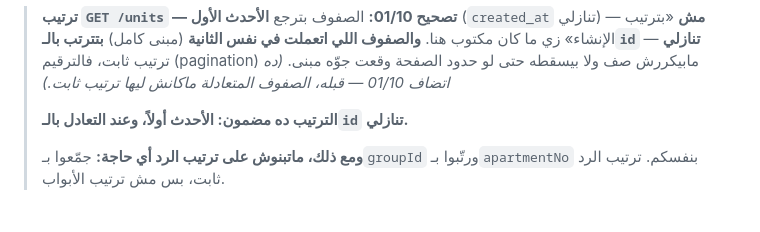
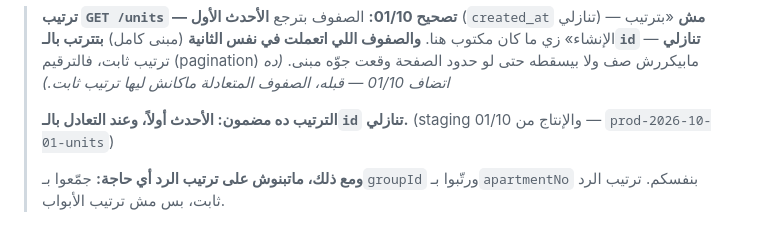
Before and after one commit to vego-group/Mamsa, a Markdown page: docs/backend/permits-frontend-contract-phases-1-3.md, the part around the change. Rendered like a GitHub page.

Commit message:
docs: both 2026-10-01 fixes are on production (prod-2026-10-01-units)

```diff
--- a/docs/backend/permits-frontend-contract-phases-1-3.md
+++ b/docs/backend/permits-frontend-contract-phases-1-3.md
@@ -356,7 +356,7 @@
 > بالـ`id` تنازلي** — ترتيب ثابت، فالترقيم (pagination) مابيكررش صف ولا بيسقطه حتى لو حدود الصفحة
 > وقعت جوّه مبنى. *(ده اتضاف 01/10 — قبله، الصفوف المتعادلة ماكانش ليها ترتيب ثابت.)*
 >
-> **الترتيب ده مضمون: الأحدث أولاً، وعند التعادل بالـ`id` تنازلي.**
+> **الترتيب ده مضمون: الأحدث أولاً، وعند التعادل بالـ`id` تنازلي.** (staging والإنتاج من 01/10 — `prod-2026-10-01-units`)
 >
 > **ومع ذلك، ماتبنوش على ترتيب الرد أي حاجة:** جمّعوا بـ`groupId` ورتّبوا بـ`apartmentNo` بنفسكم.
 > ترتيب الرد ثابت، بس مش ترتيب الأبواب.
```
Also changed, not shown: docs/backend/permits-frontend-contract-phases-4-6.md (+2 -2 lines).
